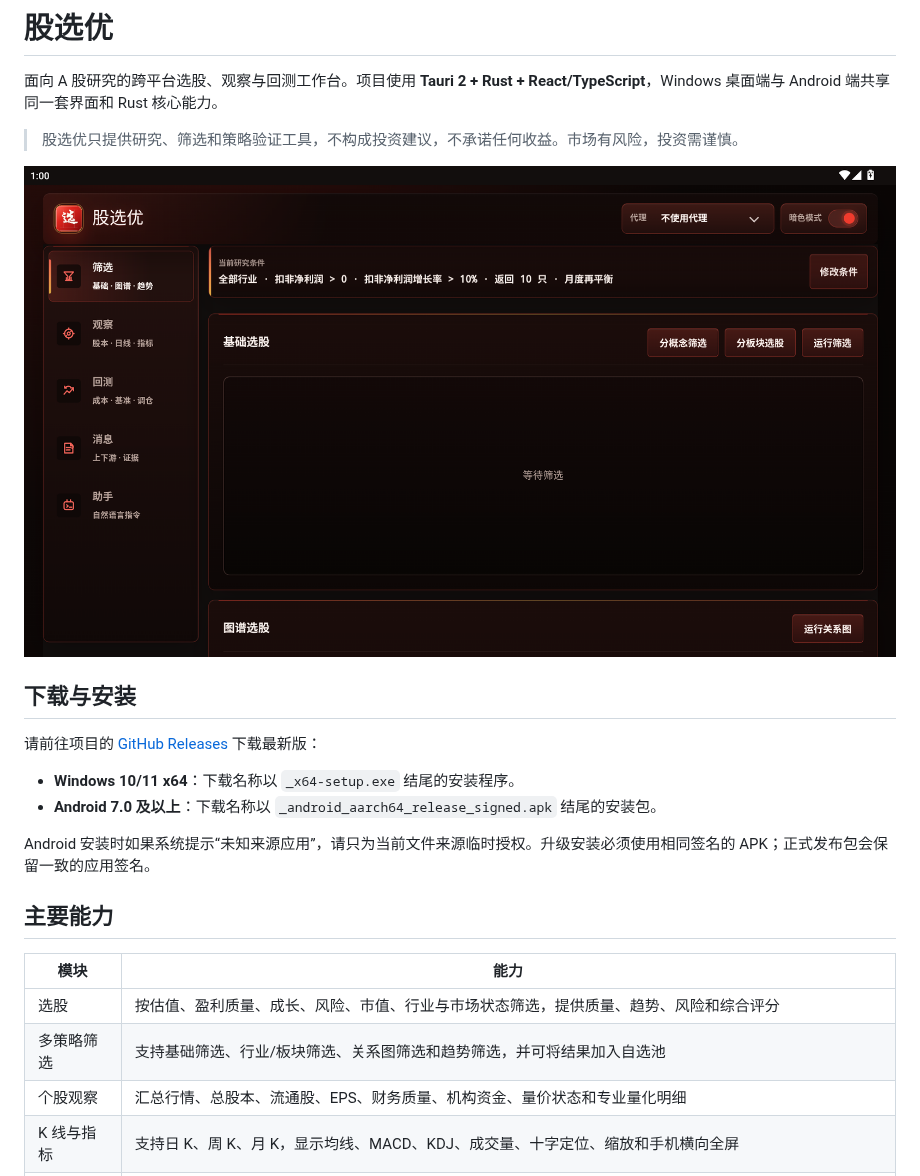
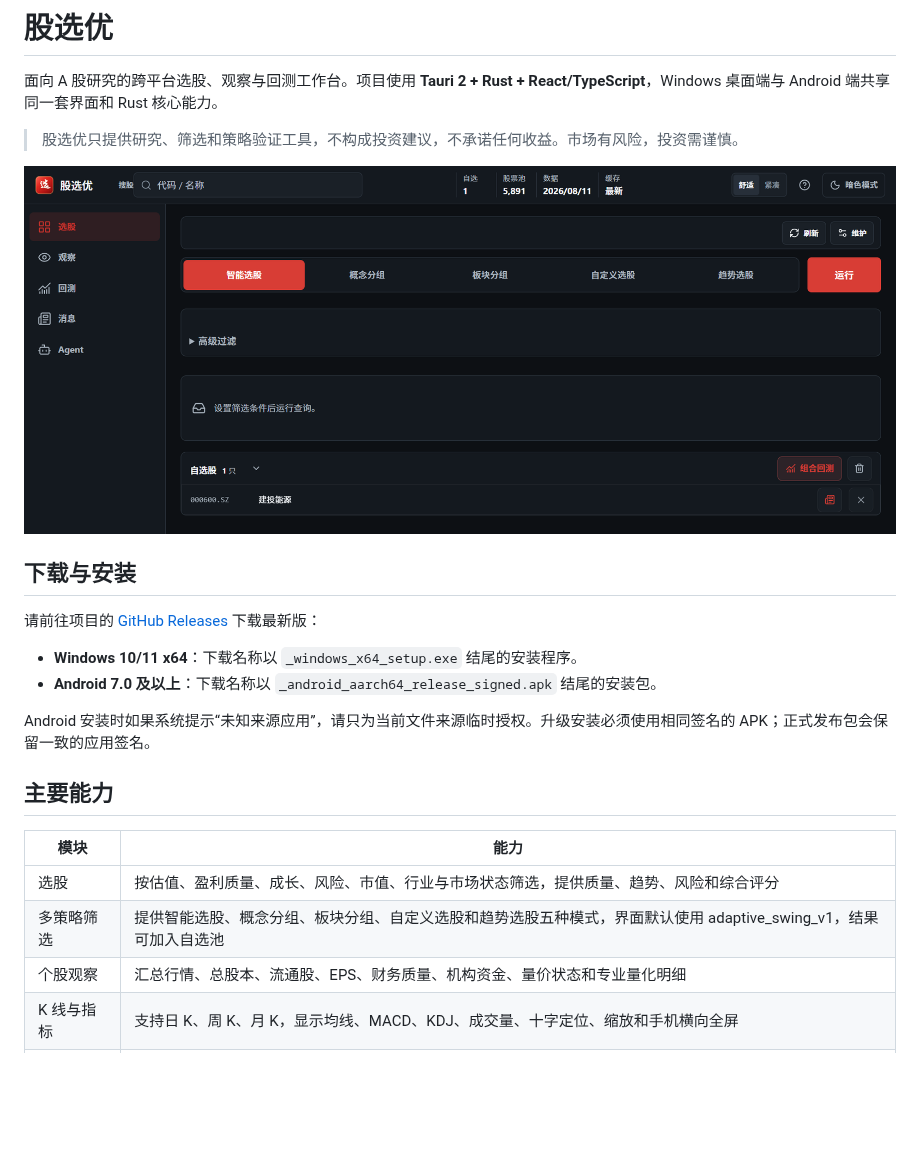
Before and after one commit to tutict/gp-assistant, a Markdown page: README.md, the part around the change. Rendered like a GitHub page; pictures changed too: current-guxuanyou.png; blank space fills up the shorter version.

Commit message:
docs: refresh README screenshot and correct stale details
Replace the 2026-06-27 screenshot, which still showed the old 筛选/观察/回测/消息/助手
sidebar and the 基础选股 + 图谱选股 layout. The new capture is the current desktop
landing view at 1920x810.

Fix the Windows download hint: release assets are named _windows_x64_setup.exe, not
_x64-setup.exe.

Update the multi-strategy row to the five screening modes ScreenPanel actually offers
(智能选股 / 概念分组 / 板块分组 / 自定义选股 / 趋势选股) and note the adaptive_swing_v1 default.

```diff
--- a/README.md
+++ b/README.md
@@ -10,7 +10,7 @@
 
 请前往项目的 [GitHub Releases](https://github.com/tutict/gp-assistant/releases) 下载最新版：
 
-- **Windows 10/11 x64**：下载名称以 `_x64-setup.exe` 结尾的安装程序。
+- **Windows 10/11 x64**：下载名称以 `_windows_x64_setup.exe` 结尾的安装程序。
 - **Android 7.0 及以上**：下载名称以 `_android_aarch64_release_signed.apk` 结尾的安装包。
 
 Android 安装时如果系统提示“未知来源应用”，请只为当前文件来源临时授权。升级安装必须使用相同签名的 APK；正式发布包会保留一致的应用签名。
@@ -20,7 +20,7 @@ Android 安装时如果系统提示“未知来源应用”，请只为当前文
 | 模块 | 能力 |
 | --- | --- |
 | 选股 | 按估值、盈利质量、成长、风险、市值、行业与市场状态筛选，提供质量、趋势、风险和综合评分 |
-| 多策略筛选 | 支持基础筛选、行业/板块筛选、关系图筛选和趋势筛选，并可将结果加入自选池 |
+| 多策略筛选 | 提供智能选股、概念分组、板块分组、自定义选股和趋势选股五种模式，界面默认使用 adaptive_swing_v1，结果可加入自选池 |
 | 个股观察 | 汇总行情、总股本、流通股、EPS、财务质量、机构资金、量价状态和专业量化明细 |
 | K 线与指标 | 支持日 K、周 K、月 K，显示均线、MACD、KDJ、成交量、十字定位、缩放和手机横向全屏 |
 | 研究摘要 | 首屏提炼资金背离、趋势效率、波动状态和流动性风险，原始指标保留在专业明细中 |
```
